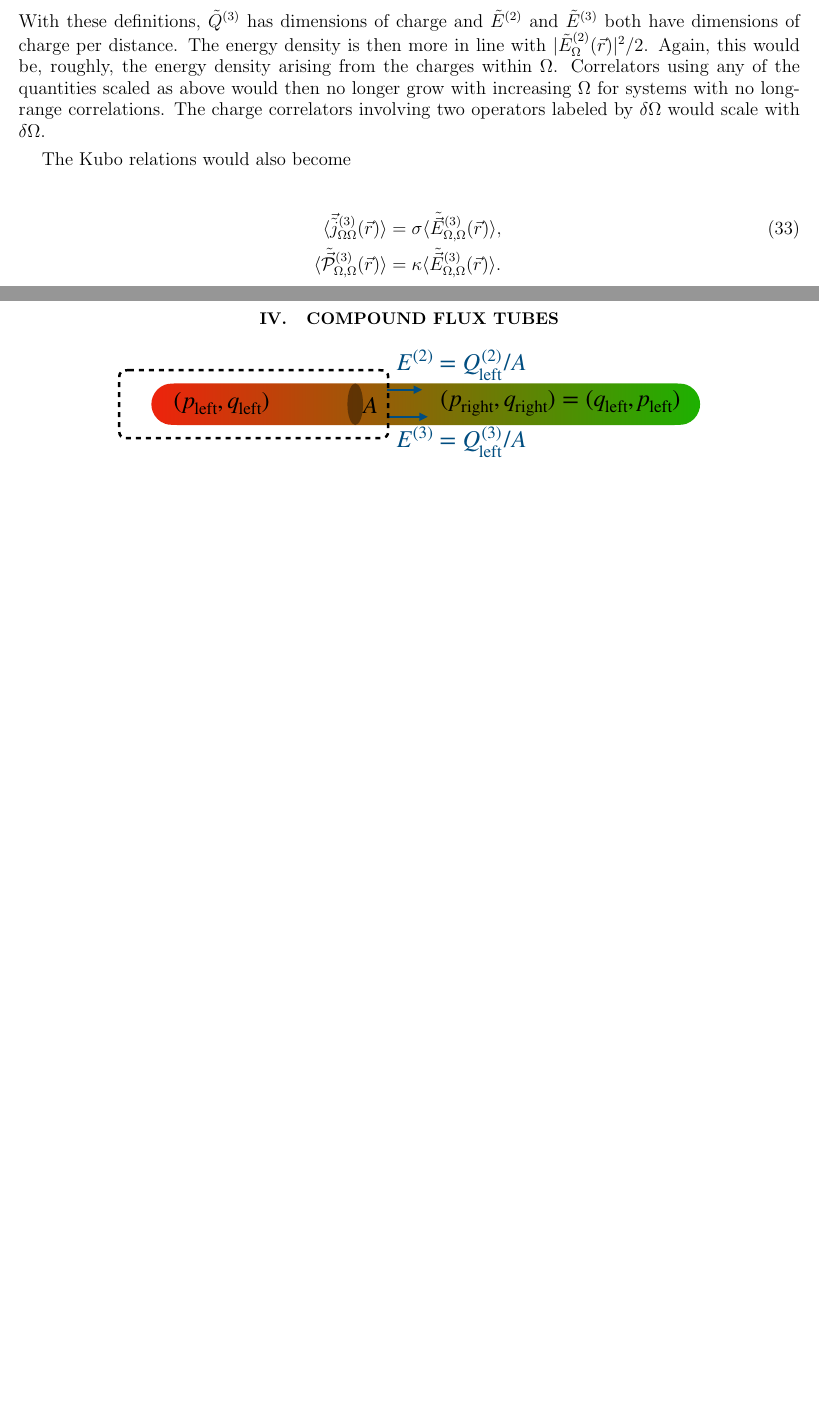
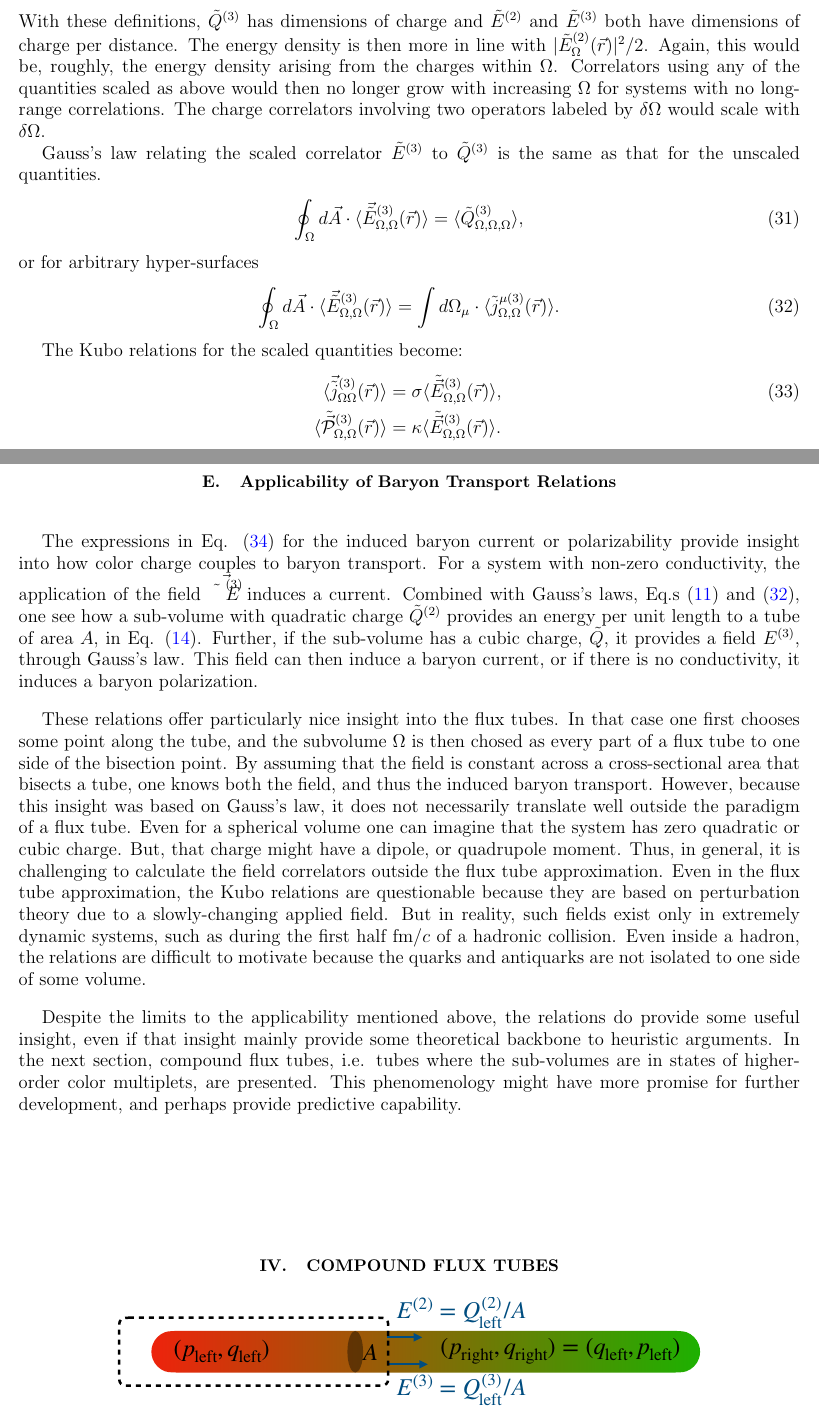
Before and after one commit to scottedwardpratt/btransport, a LaTeX paper (paper/btransport.tex): two parts of pages 8 and 9 of 9 before the commit and two parts of pages 8 and 9 of 10 after it, joined at a grey line, cut so that both start at the same text, the shorter picture padded with empty space. Compiled offline with pdfLaTeX.

Commit message:
yada yada

```diff
--- a/paper/btransport.tex
+++ b/paper/btransport.tex
@@ -280,8 +280,18 @@ One can scale the three operators above so that their dimensions and scaling wit
 \end{eqnarray}
 With these definitions, $\tilde{Q}^{(3)}$ has dimensions of charge and $\tilde{E}^{(2)}$ and $\tilde{E}^{(3)}$ both have dimensions of charge per distance. The energy density is then more in line with $|\tilde{E}_{\Omega}^{(2)}(\vec{r})|^2/2$. Again, this would be, roughly, the energy density arising from the charges within $\Omega$. Correlators using any of the quantities scaled as above would then no longer grow with increasing $\Omega$ for systems with no long-range correlations. The charge correlators involving two operators labeled by $\delta\Omega$ would scale with $\delta\Omega$.
 
+Gauss's law relating  the scaled correlator $\tilde{E}^{(3)}$ to $\tilde{Q}^{(3)}$ is the same as that for the unscaled quantities.
+\begin{eqnarray}
+\oint_{\Omega} d\vec{A}\cdot\langle\vec{\tilde{E}}^{(3)}_{\Omega,\Omega}(\vec{r})\rangle&=&
+\langle \tilde{Q}^{(3)}_{\Omega,\Omega,\Omega}\rangle,
+\end{eqnarray}
+or for arbitrary hyper-surfaces
+\begin{eqnarray}\label{eq:gauss_scaled}
+\oint_{\Omega} d\vec{A}\cdot\langle\vec{\tilde{E}}^{(3)}_{\Omega,\Omega}(\vec{r})\rangle&=&
+\int d\Omega_{\mu}\cdot\langle \tilde{j}^{\mu(3)}_{\Omega,\Omega}(\vec{r})\rangle.
+\end{eqnarray}
 
-The Kubo relations would also become
+The Kubo relations for the scaled quantities become:
 \begin{eqnarray}
 \langle \vec{\tilde{j}}^{(3)}_{\Omega\Omega}(\vec{r})\rangle&=&\sigma \langle\tilde{\vec{E}}^{(3)}_{\Omega,\Omega}(\vec{r})\rangle,\\
 \nonumber
@@ -299,6 +309,13 @@ The relations for baryon conductivity and polarizabilty become
 \end{eqnarray}
 The ratio of correlators in the Eq.s (\ref{eq:kuboscaled}) would then not grow with $\Omega$, approaching a constant. Thus, the fluctuation of the baryon current in the center of a long flux tube would be proportional to the fluctuation of $\tilde{E}^{(3)}$ which would not continue to grow with $\Omega$.
 
+\subsection{Applicability of Baryon Transport Relations}
+
+The expressions in Eq. (\ref{eq:kuboscaled}) for the induced baryon current or polarizability provide insight into how color charge couples to baryon transport. For a system with non-zero conductivity, the application of the field $\vec{\tilde{E}^{{(3)}}}$ induces a current. Combined with Gauss's laws, Eq.s (\ref{eq:gauss}) and (\ref{eq:gauss_scaled}), one see how a sub-volume with quadratic charge $\tilde{Q}^{(2)}$ provides an energy per unit length to a tube of area $A$, in Eq. (\ref{eq:tension}). Further, if the sub-volume has a cubic charge, $\tilde{Q}$, it provides a field $E^{(3)}$, through Gauss's law. This field can then induce a baryon current, or if there is no conductivity, it induces a baryon polarization.
+
+These relations offer particularly nice insight into the flux tubes. In that case one first chooses some point along the tube, and the subvolume $\Omega$ is then chosed as every part of a flux tube to one side of the bisection point. By assuming that the field is constant across a cross-sectional area that bisects a tube, one knows both the field, and thus the induced baryon transport. However, because this insight was based on Gauss's law, it does not necessarily translate well outside the paradigm of a flux tube. Even for a spherical volume one can imagine that the system has zero quadratic or cubic charge. But, that charge might have a dipole, or quadrupole moment. Thus, in general, it is challenging to calculate the field correlators outside the flux tube approximation. Even in the flux tube approximation, the Kubo relations are questionable because they are based on perturbation theory due to a slowly-changing applied field. But in reality, such fields exist only in extremely dynamic systems, such as during the first half fm/$c$ of a hadronic collision. Even inside a hadron, the relations are difficult to motivate because the quarks and antiquarks are not isolated to one side of some volume.
+
+Despite the limits to the applicability mentioned above, the relations do provide some useful insight, even if that insight mainly provide some theoretical backbone to heuristic arguments. In the next section, compound flux tubes, i.e. tubes where the sub-volumes are in states of higher-order color multiplets, are presented. This phenomenology might have more promise for further development, and perhaps provide predictive capability.
 
 \section{Compound Flux Tubes}
 
```
Also changed, not shown: paper/btransport.tex (8 more changed lines).
